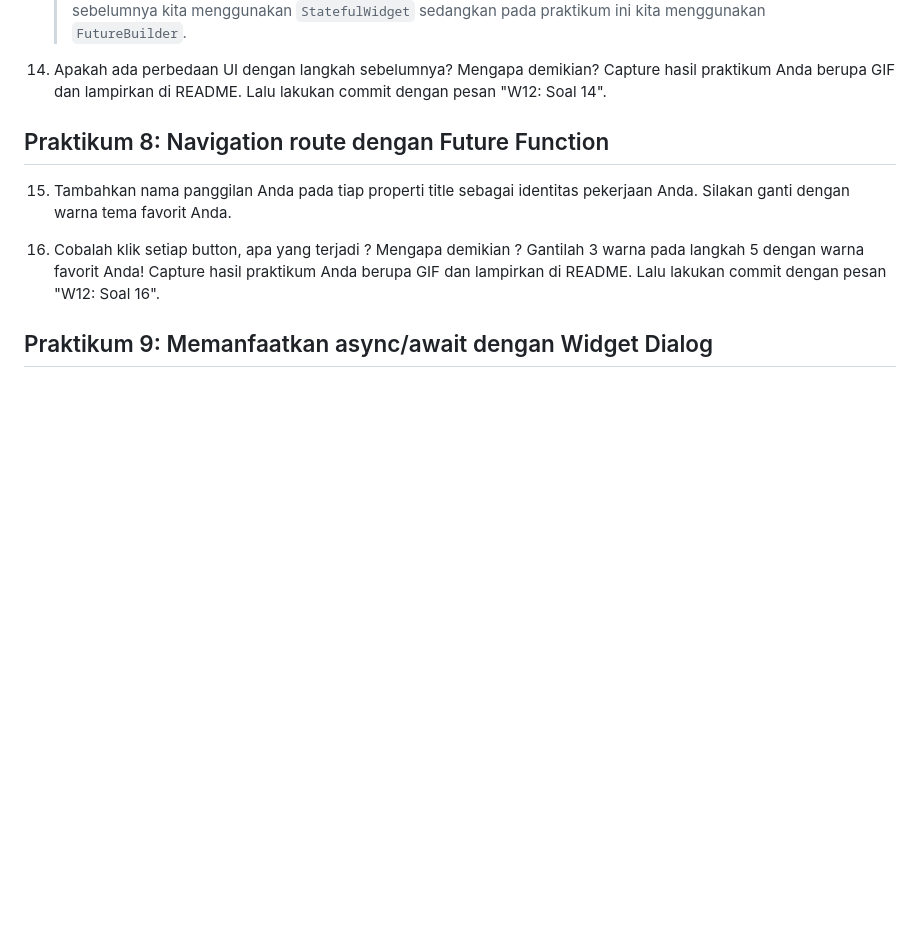
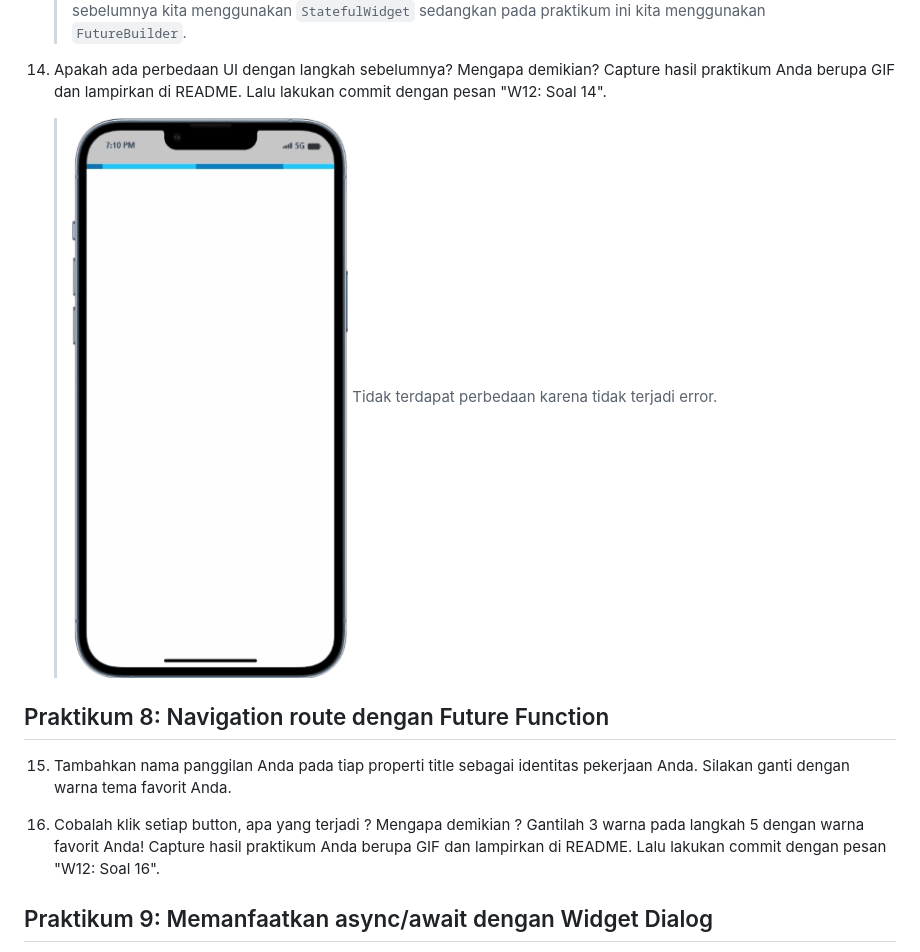
Before and after one commit to AdamPoi/2141720185-mobile-2023, a Markdown page: week-11/docs/README.md, the part around the change. GitHub-like rendering; blank space fills up the shorter version.

Commit message:
W12: Soal 14

```diff
--- a/week-11/docs/README.md
+++ b/week-11/docs/README.md
@@ -76,6 +76,8 @@
 
 14. Apakah ada perbedaan UI dengan langkah sebelumnya? Mengapa demikian?
     Capture hasil praktikum Anda berupa GIF dan lampirkan di README. Lalu lakukan commit dengan pesan "W12: Soal 14".
+    > ![Alt text](praktikum7-1.gif)
+    > Tidak terdapat perbedaan karena tidak terjadi error.
 
 ## Praktikum 8: Navigation route dengan Future Function
 
```
